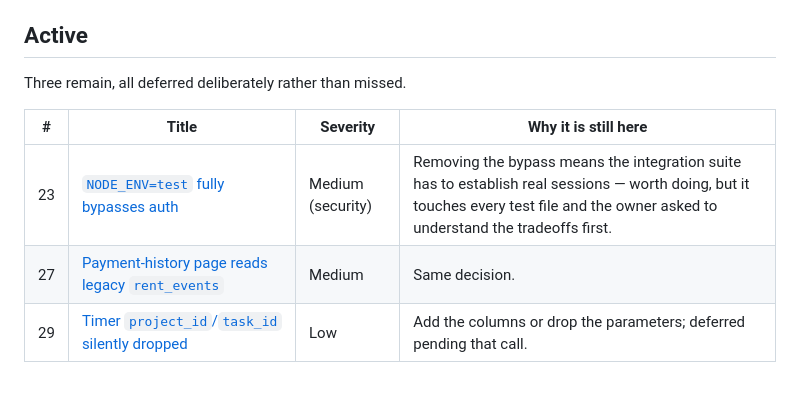
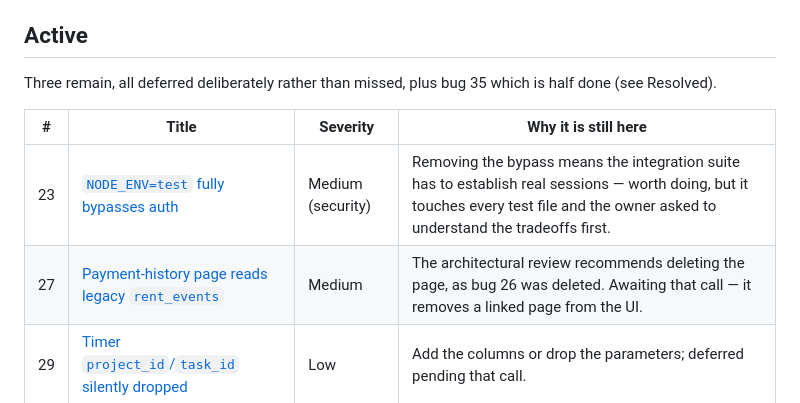
Before and after one commit to rdeforest/RentCoordinator, a Markdown page: docs/bugs/README.md, the part around the change. Drawn GitHub-style.

Commit message:
docs: bug 27's note pointed at a decision bug 26 already made
Co-Authored-By: Claude Opus 5 <noreply@anthropic.com>

```diff
--- a/docs/bugs/README.md
+++ b/docs/bugs/README.md
@@ -6,12 +6,13 @@ the proposed fix in `docs/fixes/`.
 
 ## Active
 
-Three remain, all deferred deliberately rather than missed.
+Three remain, all deferred deliberately rather than missed, plus bug 35 which
+is half done (see Resolved).
 
 | # | Title | Severity | Why it is still here |
 |---|---|---|---|
 | 23 | [`NODE_ENV=test` fully bypasses auth](23-test-env-auth-bypass.md) | Medium (security) | Removing the bypass means the integration suite has to establish real sessions — worth doing, but it touches every test file and the owner asked to understand the tradeoffs first. |
-| 27 | [Payment-history page reads legacy `rent_events`](27-payment-history-legacy-table.md) | Medium | Same decision. |
+| 27 | [Payment-history page reads legacy `rent_events`](27-payment-history-legacy-table.md) | Medium | The architectural review recommends deleting the page, as bug 26 was deleted. Awaiting that call — it removes a linked page from the UI. |
 | 29 | [Timer `project_id`/`task_id` silently dropped](29-timer-project-task-dropped.md) | Low | Add the columns or drop the parameters; deferred pending that call. |
 
 ### The remaining structural debt
```
